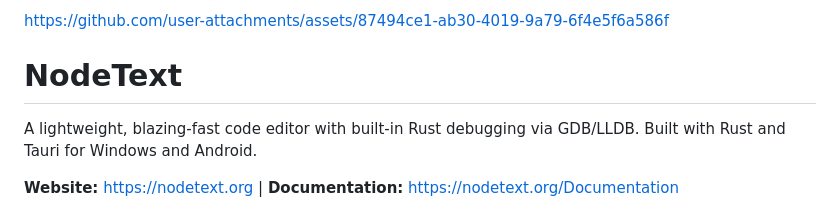
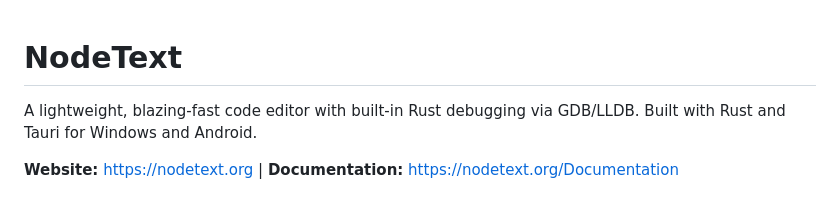
Before and after one commit to sorainnosia/NodeText, a Markdown page: README.md, the part around the change. Drawn GitHub-style.

```diff
--- a/README.md
+++ b/README.md
@@ -1,7 +1,3 @@
-
-
-https://github.com/user-attachments/assets/87494ce1-ab30-4019-9a79-6f4e5f6a586f
-
 # NodeText
 
 A lightweight, blazing-fast code editor with built-in Rust debugging via GDB/LLDB. Built with Rust and Tauri for Windows and Android.
```
